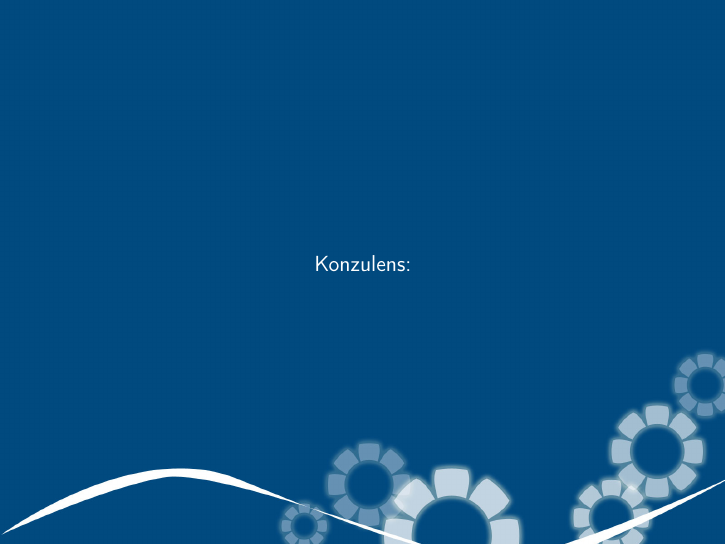
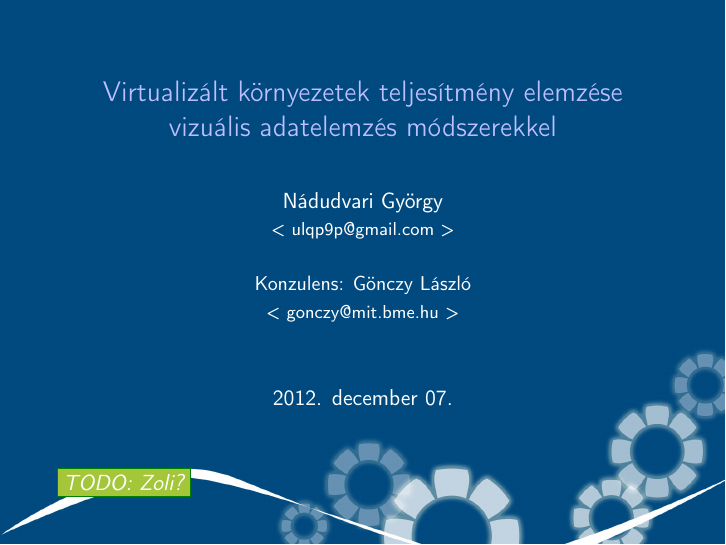
Before and after one commit to reedcourty/onlab-beszamolo-2012131, LaTeX slides (onlab_beszamolo.tex): page 1 of 4. Compiled offline with pdfLaTeX.

Commit message:
Elkészült a címlap.

```diff
--- a/onlab_beszamolo.tex
+++ b/onlab_beszamolo.tex
@@ -29,9 +29,11 @@
 }
 
 % Néhány konstans deklarációja:
-\newcommand{\vikszerzo}{}
-\newcommand{\vikkonzulens}{}
-\newcommand{\vikcim}{}
+\newcommand{\vikszerzo}{Nádudvari György}
+\newcommand{\vikszerzomail}{ulqp9p@gmail.com}
+\newcommand{\vikkonzulens}{Gönczy László}
+\newcommand{\vikkonzulensmail}{gonczy@mit.bme.hu}
+\newcommand{\vikcim}{Virtualizált környezetek teljesítmény elemzése vizuális adatelemzés módszerekkel}
 
 %###############################################################################
 %#
@@ -71,14 +73,15 @@
 }
 
 \title{\vikcim}
-\author{\vikszerzo \\ [0.5cm] \normalsize{Konzulens: \vikkonzulens}}
-\date{}
+\author{\vikszerzo \\ {\footnotesize <~\vikszerzomail~>} \\ [0.5cm] {\small Konzulens: \vikkonzulens} \\ {\footnotesize <~\vikkonzulensmail~>}}
+\date{2012. december 07.}
 
 \begin{document}
 
 \section{\vikcim}
 \begin{frame}[plain]
 \titlepage
+\todo{Zoli?}
 \end{frame}
 
 \section{}
```
